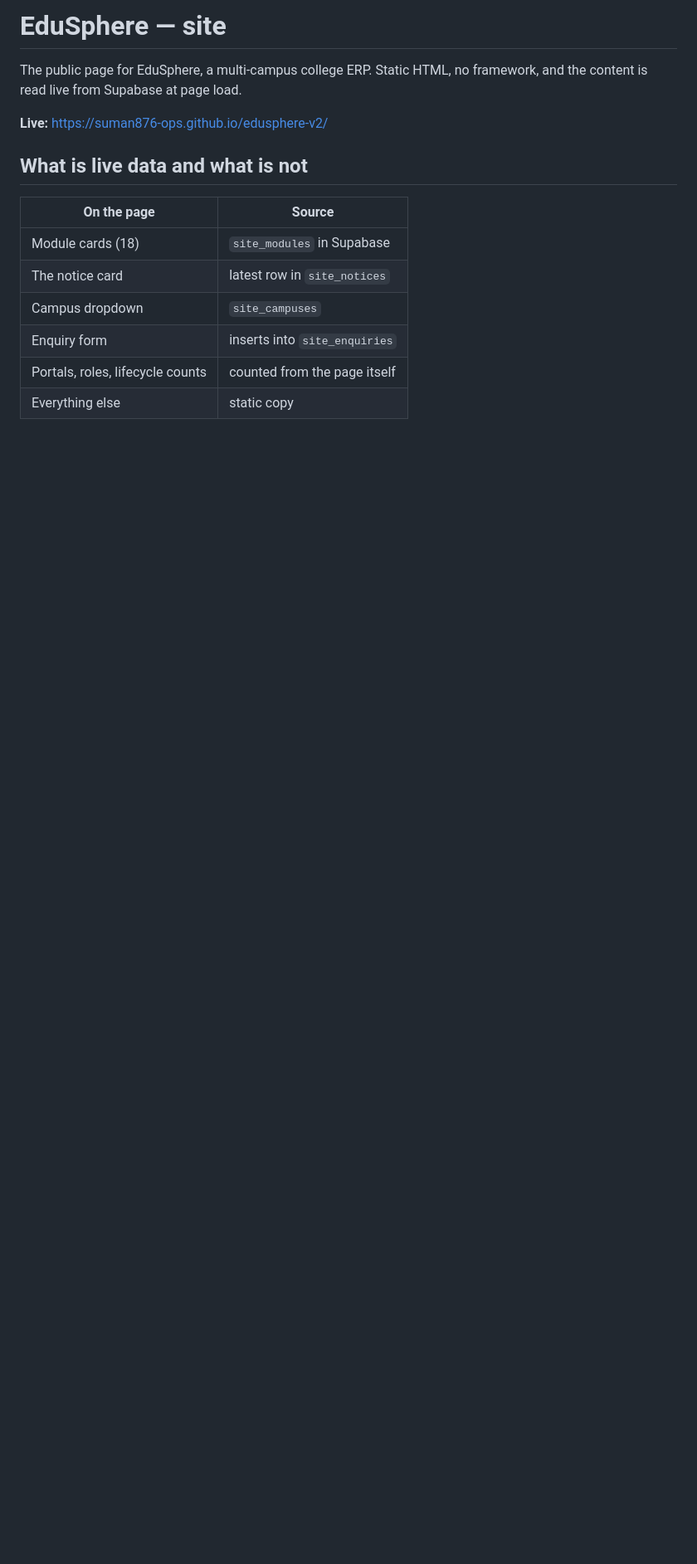
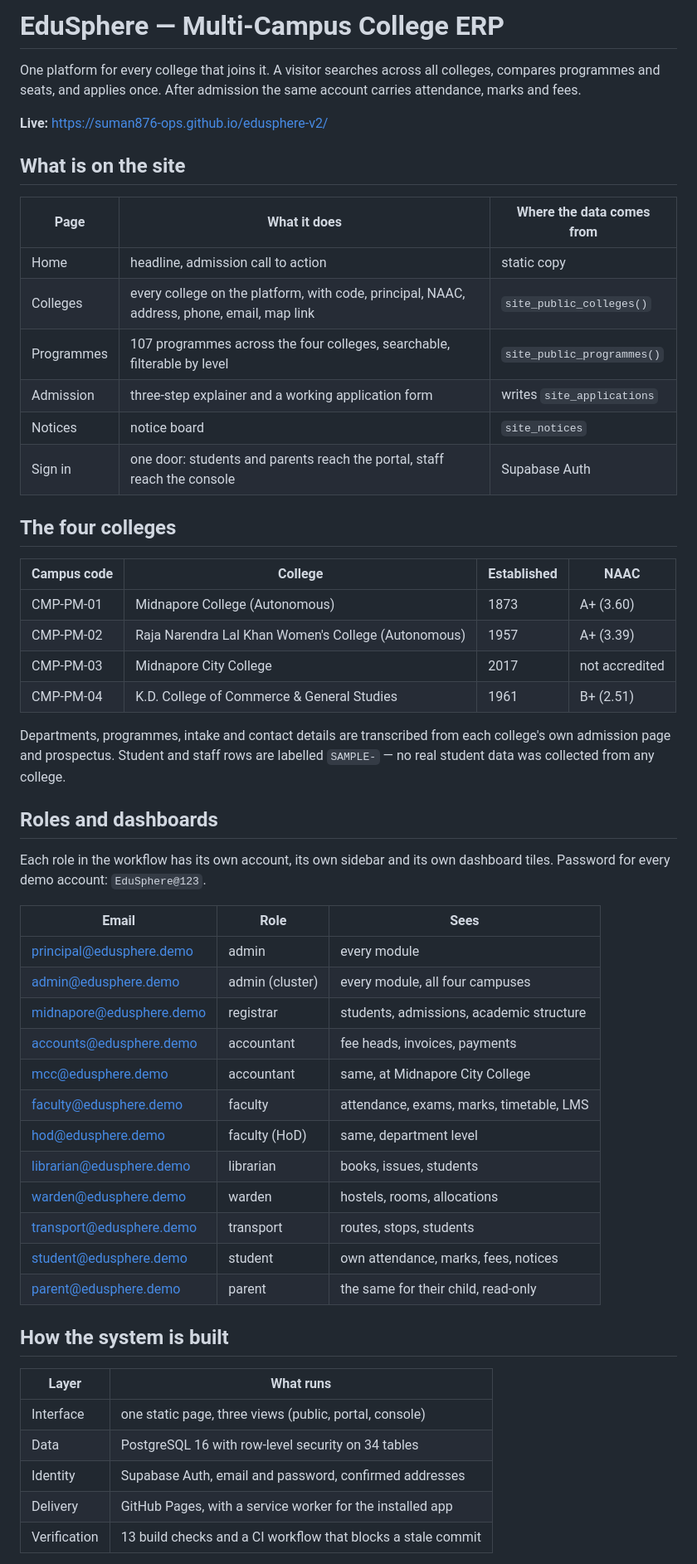
Before and after one commit to suman876-ops/edusphere-v2, a Markdown page: README.md, the part around one of its changes. Shown at 83% size. Rendered like a GitHub page; blank space fills up the shorter version.

Commit message:
docs: describe the platform, the roles and the four colleges as they are now

```diff
--- a/README.md
+++ b/README.md
@@ -1,18 +1,62 @@
-# EduSphere — site
+# EduSphere — Multi-Campus College ERP
 
-The public page for EduSphere, a multi-campus college ERP. Static HTML, no framework, and the
-content is read live from Supabase at page load.
+One platform for every college that joins it. A visitor searches across all colleges, compares
+programmes and seats, and applies once. After admission the same account carries attendance, marks
+and fees.
 
 **Live:** https://suman876-ops.github.io/edusphere-v2/
 
-## What is live data and what is not
+## What is on the site
 
-| On the page | Source |
+| Page | What it does | Where the data comes from |
+| --- | --- | --- |
+| Home | headline, admission call to action | static copy |
+| Colleges | every college on the platform, with code, principal, NAAC, address, phone, email, map link | `site_public_colleges()` |
+| Programmes | 107 programmes across the four colleges, searchable, filterable by level | `site_public_programmes()` |
+| Admission | three-step explainer and a working application form | writes `site_applications` |
+| Notices | notice board | `site_notices` |
+| Sign in | one door: students and parents reach the portal, staff reach the console | Supabase Auth |
+
+## The four colleges
+
+| Campus code | College | Established | NAAC |
+| --- | --- | --- | --- |
+| CMP-PM-01 | Midnapore College (Autonomous) | 1873 | A+ (3.60) |
+| CMP-PM-02 | Raja Narendra Lal Khan Women's College (Autonomous) | 1957 | A+ (3.39) |
+| CMP-PM-03 | Midnapore City College | 2017 | not accredited |
+| CMP-PM-04 | K.D. College of Commerce & General Studies | 1961 | B+ (2.51) |
+
+Departments, programmes, intake and contact details are transcribed from each college's own
+admission page and prospectus. Student and staff rows are labelled `SAMPLE-` — no real student data
+was collected from any college.
+
+## Roles and dashboards
+
+Each role in the workflow has its own account, its own sidebar and its own dashboard tiles.
+Password for every demo account: `EduSphere@123`.
+
+| Email | Role | Sees |
+| --- | --- | --- |
+| principal@edusphere.demo | admin | every module |
+| admin@edusphere.demo | admin (cluster) | every module, all four campuses |
+| midnapore@edusphere.demo | registrar | students, admissions, academic structure |
+| accounts@edusphere.demo | accountant | fee heads, invoices, payments |
+| mcc@edusphere.demo | accountant | same, at Midnapore City College |
+| faculty@edusphere.demo | faculty | attendance, exams, marks, timetable, LMS |
+| hod@edusphere.demo | faculty (HoD) | same, department level |
+| librarian@edusphere.demo | librarian | books, issues, students |
+| warden@edusphere.demo | warden | hostels, rooms, allocations |
+| transport@edusphere.demo | transport | routes, stops, students |
+| student@edusphere.demo | student | own attendance, marks, fees, notices |
+| parent@edusphere.demo | parent | the same for their child, read-only |
+
+## How the system is built
+
+| Layer | What runs |
 | --- | --- |
-| Module cards (18) | `site_modules` in Supabase |
-| The notice card | latest row in `site_notices` |
-| Campus dropdown | `site_campuses` |
-| Enquiry form | inserts into `site_enquiries` |
-| Portals, roles, lifecycle counts | counted from the page itself |
-| Everything else | static copy |
+| Interface | one static page, three views (public, portal, console) |
+| Data | PostgreSQL 16 with row-level security on 34 tables |
+| Identity | Supabase Auth, email and password, confirmed addresses |
+| Delivery | GitHub Pages, with a service worker for the installed app |
+| Verification | 13 build checks and a CI workflow that blocks a stale commit |
 
```
Also changed, not shown: other parts of README.md (+21 -95 lines).
